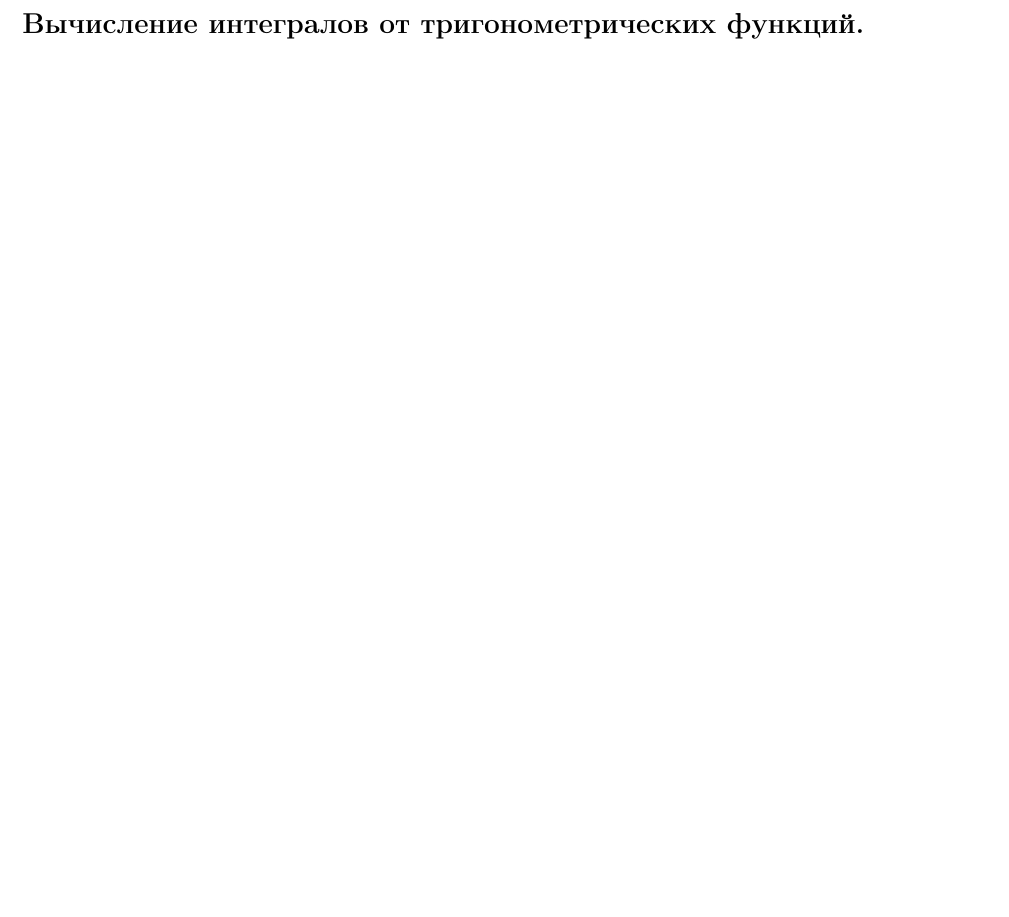
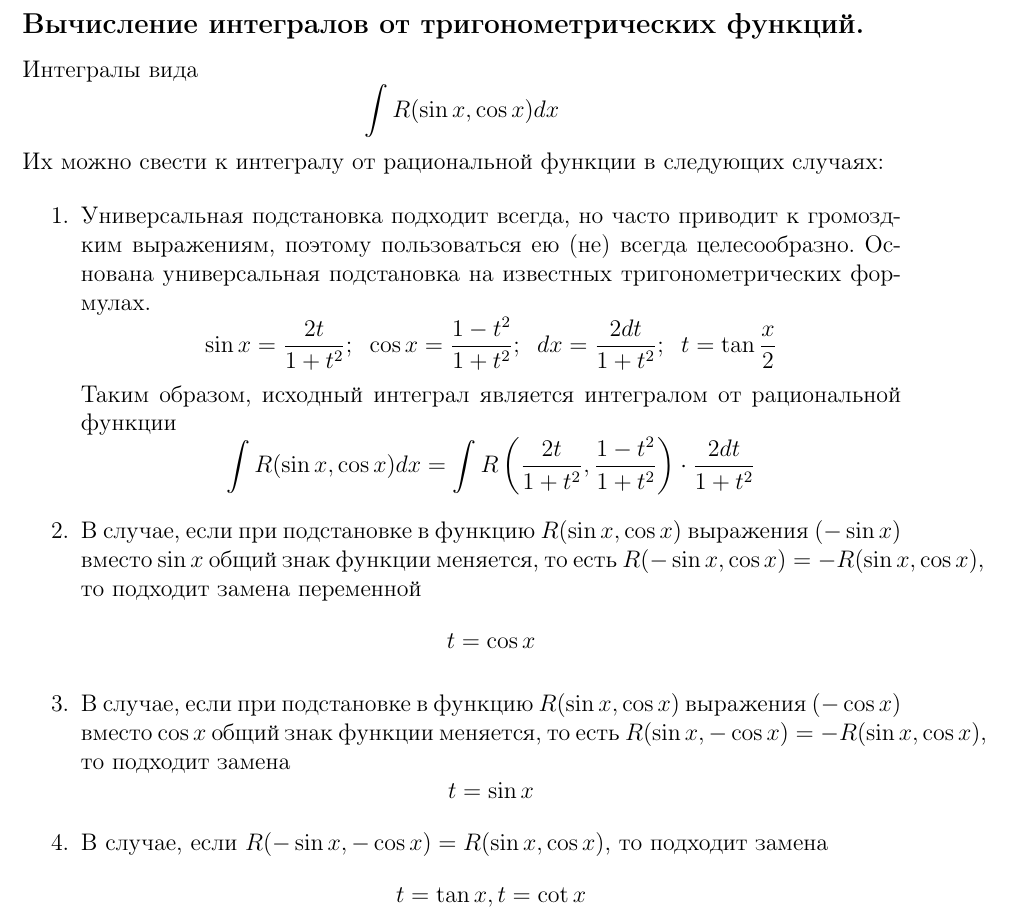
Before and after one commit to ArchieSW/calculus-exam, a LaTeX document (main.tex): part of page 43 of 51, cut so that both start at the same text, the shorter picture padded with empty space. Compiled offline with pdfLaTeX.

Commit message:
Интегрирование тригонометрических функций

```diff
--- a/main.tex
+++ b/main.tex
@@ -1406,6 +1406,21 @@ $t^3 = \frac{1 - x}{1 + x}$,
 \subsection*{Вычисление интегралов от тригонометрических функций.                                         }
 \addcontentsline{toc}{subsection}{Вычисление интегралов от тригонометрических функций.                                         }
 
+Интегралы вида
+\[ \int R (\sin x, \cos x)dx \]
+Их можно свести к интегралу от рациональной функции в следующих случаях:
+
+\begin{enumerate}
+	\item Универсальная подстановка подходит всегда, но часто приводит к громоздким выражениям, поэтому пользоваться ею (не) всегда целесообразно. Основана универсальная подстановка на известных тригонометрических формулах.
+	      \[ \sin x = \frac{2t}{1 + t^2}; \; \; \cos x = \frac{1 - t^2}{1 + t^2}; \; \; dx = \frac{2dt}{1 + t^2}; \; \; t = \tan \frac{x}{2} \]
+	      Таким образом, исходный интеграл является интегралом от рациональной функции
+	      \[ \int R(\sin x, \cos x)dx = \int R \left( \frac{2t}{1 + t^2}, \frac{1 - t^2}{1 + t^2} \right) \cdot \frac{2dt}{1 + t^2} \]
+	\item В случае, если при подстановке в функцию $R(\sin x, \cos x)$ выражения $(-\sin x)$ вместо $\sin x$ общий знак функции меняется, то есть $R(- \sin x, \cos x) = - R(\sin x, \cos x)$, то подходит замена переменной \[t = \cos x\]
+	\item В случае, если при подстановке в функцию $R(\sin x, \cos x)$ выражения $(-\cos x)$ вместо $\cos x$ общий знак функции меняется, то есть $R(\sin x, - \cos x) = -R (\sin x, \cos x)$, то подходит замена \[ t= \sin x \]
+	\item В случае, если $R(- \sin x, - \cos x) = R(\sin x, \cos x)$, то подходит замена \[ t = \tan x, t = \cot x \]
+\end{enumerate}
+
+
 \newpage
 \subsection*{Понятие определенного интеграла Римана через интегральные суммы Римана.                      }
 \addcontentsline{toc}{subsection}{Понятие определенного интеграла Римана через интегральные суммы Римана.                      }
```
Also changed, not shown: README.md.
